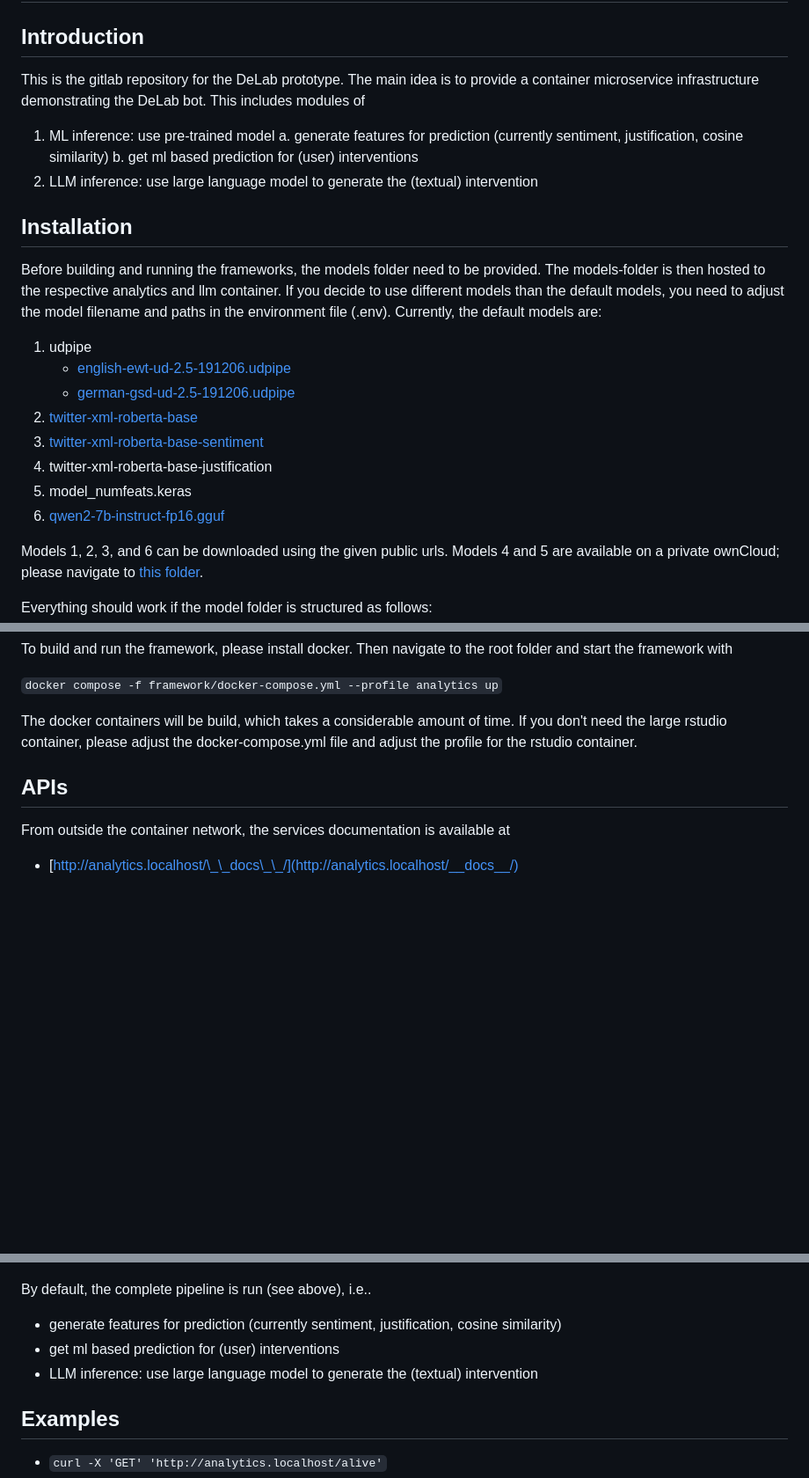
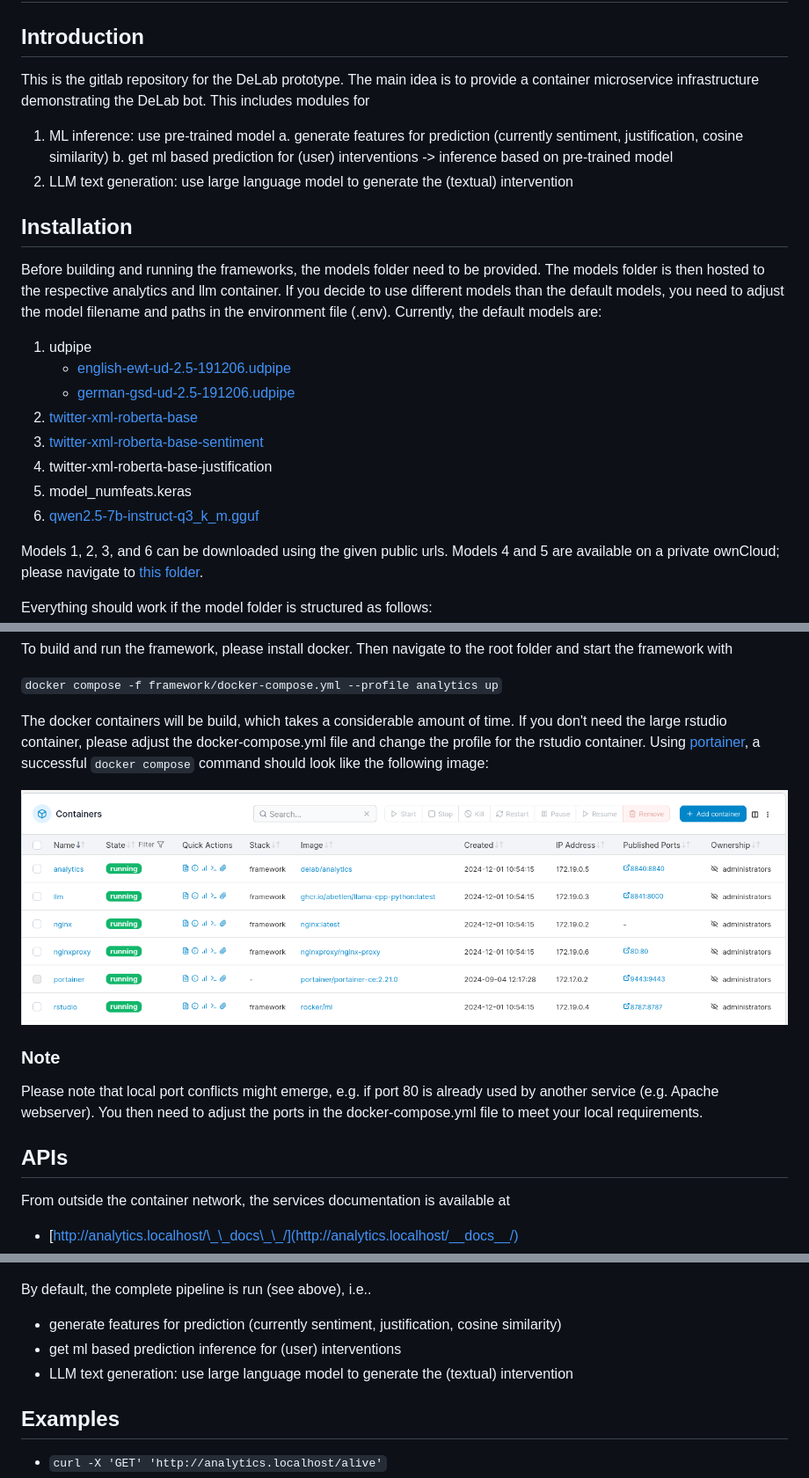
Before and after one commit to arg-tech/delab, a Markdown page: README.md, 3 parts joined by grey strips. Shown: that part at 88% size. Drawn GitHub-style; pictures changed too: images/container.png (added); blank space fills up the shorter version.

```diff
--- a/README.md
+++ b/README.md
@@ -2,16 +2,16 @@
 
 ## Introduction
 
-This is the gitlab repository for the DeLab prototype. The main idea is to provide a container microservice infrastructure demonstrating the DeLab bot. This includes modules of
+This is the gitlab repository for the DeLab prototype. The main idea is to provide a container microservice infrastructure demonstrating the DeLab bot. This includes modules for
 
 1. ML inference: use pre-trained model
     a. generate features for prediction (currently sentiment, justification, cosine similarity)
-    b. get ml based prediction for (user) interventions
-2. LLM inference: use large language model to generate the (textual) intervention
+    b. get ml based prediction for (user) interventions -> inference based on pre-trained model
+2. LLM text generation: use large language model to generate the (textual) intervention
 
 ## Installation
 
-Before building and running the frameworks, the models folder need to be provided. The models-folder is then hosted to the respective analytics and llm container. If you decide to use different models than the default models, you need to adjust the model filename and paths in the environment file (.env). Currently, the default models are:
+Before building and running the frameworks, the models folder need to be provided. The models folder is then hosted to the respective analytics and llm container. If you decide to use different models than the default models, you need to adjust the model filename and paths in the environment file (.env). Currently, the default models are:
 
 1. udpipe
 	- [english-ewt-ud-2.5-191206.udpipe](https://github.com/jwijffels/udpipe.models.ud.2.5/blob/master/inst/udpipe-ud-2.5-191206/english-ewt-ud-2.5-191206.udpipe)
@@ -20,7 +20,7 @@ Before building and running the frameworks, the models folder need to be provide
 3. [twitter-xml-roberta-base-sentiment](https://huggingface.co/cardiffnlp/twitter-xlm-roberta-base-sentiment)
 4. twitter-xml-roberta-base-justification
 5. model_numfeats.keras
-6. [qwen2-7b-instruct-fp16.gguf](https://huggingface.co/Qwen/Qwen2-7B-Instruct-GGUF/blob/main/qwen2-7b-instruct-fp16.gguf)
+6. [qwen2.5-7b-instruct-q3_k_m.gguf](https://huggingface.co/Qwen/Qwen2.5-7B-Instruct-GGUF/tree/main?show_file_info=qwen2.5-7b-instruct-q3_k_m.gguf)
 
 Models 1, 2, 3, and 6 can be downloaded using the given public urls. Models 4 and 5 are available on a private ownCloud; please navigate to [this folder](https://owncloud.gwdg.de/index.php/s/Y6sWdZv7G9jd117).
 
@@ -32,7 +32,14 @@ To build and run the framework, please install docker. Then navigate to the root
 
 `docker compose -f framework/docker-compose.yml --profile analytics up`
 
-The docker containers will be build, which takes a considerable amount of time. If you don't need the large rstudio container, please adjust the docker-compose.yml file and adjust the profile for the rstudio container.
+The docker containers will be build, which takes a considerable amount of time. If you don't need the large rstudio container, please adjust the docker-compose.yml file and change the profile for the rstudio container. Using [portainer](https://docs.portainer.io/start/install-ce), a successful `docker compose` command should look like the following image:
+
+![](images/container.png)
+
+
+### Note
+
+Please note that local port conflicts might emerge, e.g. if port 80 is already used by another service (e.g. Apache webserver). You then need to adjust the ports in the docker-compose.yml file to meet your local requirements.
 
 ## APIs
 
@@ -47,8 +54,8 @@ The analytics run on port 8840, hence to send texts (at least two posts) to the
 By default, the complete pipeline is run (see above), i.e..
 
 - generate features for prediction (currently sentiment, justification, cosine similarity)
-- get ml based prediction for (user) interventions
-- LLM inference: use large language model to generate the (textual) intervention
+- get ml based prediction inference for (user) interventions
+- LLM text generation: use large language model to generate the (textual) intervention
 
 ## Examples
 
```
Also changed, not shown: other parts of README.md (+4 -0 lines), 3 other files.
